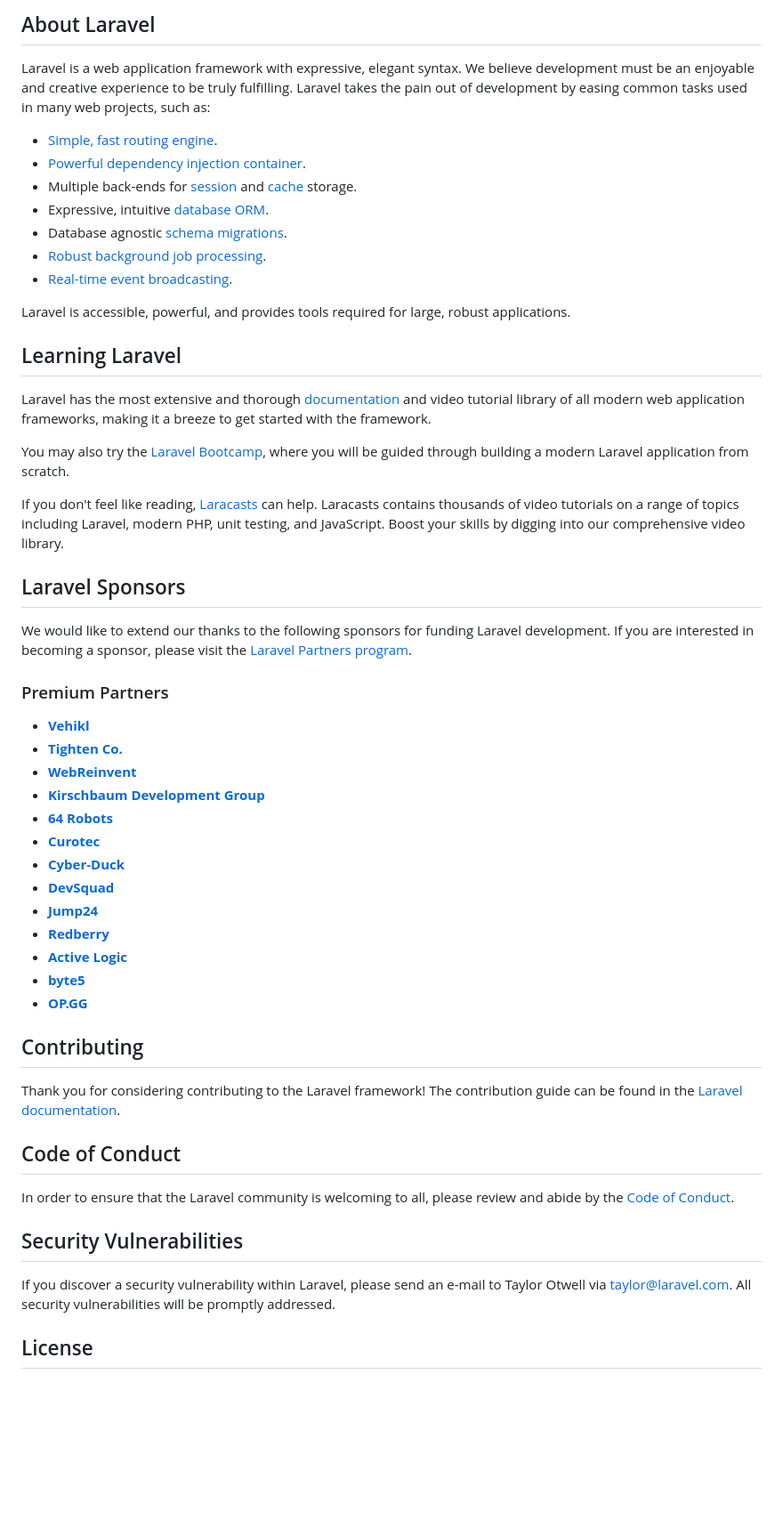
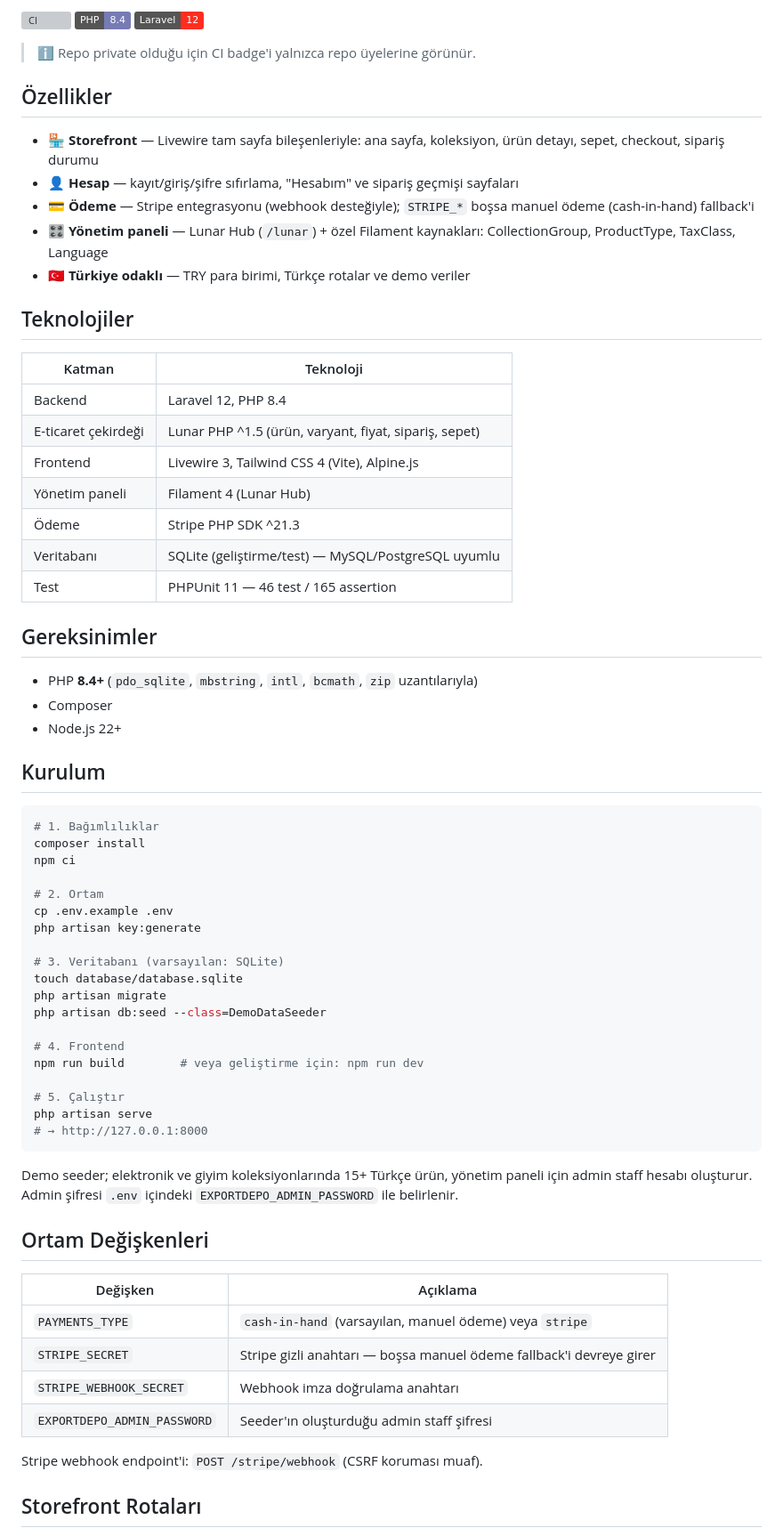
Before and after one commit to exportdepo/lunar-exportdepo, a Markdown page: README.md, the part around one of its changes. Shown at 89% size. Rendered like a GitHub page; badges without logos; blank space fills up the shorter version; grey boxes are pictures that could not be loaded.

Commit message:
docs: Rewrite README to reflect the actual project

````diff
--- a/README.md
+++ b/README.md
@@ -9,57 +4,72 @@
 
-## About Laravel
+![CI](https://github.com/exportdepo/lunar-exportdepo/actions/workflows/tests.yml/badge.svg)
+![PHP](https://img.shields.io/badge/PHP-8.4-777BB4?logo=php&logoColor=white)
+![Laravel](https://img.shields.io/badge/Laravel-12-FF2D20?logo=laravel&logoColor=white)
 
-Laravel is a web application framework with expressive, elegant syntax. We believe development must be an enjoyable and creative experience to be truly fulfilling. Laravel takes the pain out of development by easing common tasks used in many web projects, such as:
+> ℹ️ Repo private olduğu için CI badge'i yalnızca repo üyelerine görünür.
 
-- [Simple, fast routing engine](https://laravel.com/docs/routing).
-- [Powerful dependency injection container](https://laravel.com/docs/container).
-- Multiple back-ends for [session](https://laravel.com/docs/session) and [cache](https://laravel.com/docs/cache) storage.
-- Expressive, intuitive [database ORM](https://laravel.com/docs/eloquent).
-- Database agnostic [schema migrations](https://laravel.com/docs/migrations).
-- [Robust background job processing](https://laravel.com/docs/queues).
-- [Real-time event broadcasting](https://laravel.com/docs/broadcasting).
+## Özellikler
 
-Laravel is accessible, powerful, and provides tools required for large, robust applications.
+- 🏪 **Storefront** — Livewire tam sayfa bileşenleriyle: ana sayfa, koleksiyon, ürün detayı, sepet, checkout, sipariş durumu
+- 👤 **Hesap** — kayıt/giriş/şifre sıfırlama, "Hesabım" ve sipariş geçmişi sayfaları
+- 💳 **Ödeme** — Stripe entegrasyonu (webhook desteğiyle); `STRIPE_*` boşsa manuel ödeme (cash-in-hand) fallback'i
+- 🎛️ **Yönetim paneli** — Lunar Hub (`/lunar`) + özel Filament kaynakları: CollectionGroup, ProductType, TaxClass, Language
+- 🇹🇷 **Türkiye odaklı** — TRY para birimi, Türkçe rotalar ve demo veriler
 
-## Learning Laravel
+## Teknolojiler
 
-Laravel has the most extensive and thorough [documentation](https://laravel.com/docs) and video tutorial library of all modern web application frameworks, making it a breeze to get started with the framework.
+| Katman | Teknoloji |
+|---|---|
+| Backend | Laravel 12, PHP 8.4 |
+| E-ticaret çekirdeği | Lunar PHP ^1.5 (ürün, varyant, fiyat, sipariş, sepet) |
+| Frontend | Livewire 3, Tailwind CSS 4 (Vite), Alpine.js |
+| Yönetim paneli | Filament 4 (Lunar Hub) |
+| Ödeme | Stripe PHP SDK ^21.3 |
+| Veritabanı | SQLite (geliştirme/test) — MySQL/PostgreSQL uyumlu |
+| Test | PHPUnit 11 — 46 test / 165 assertion |
 
-You may also try the [Laravel Bootcamp](https://bootcamp.laravel.com), where you will be guided through building a modern Laravel application from scratch.
+## Gereksinimler
 
-If you don't feel like reading, [Laracasts](https://laracasts.com) can help. Laracasts contains thousands of video tutorials on a range of topics including Laravel, modern PHP, unit testing, and JavaScript. Boost your skills by digging into our comprehensive video library.
+- PHP **8.4+** (`pdo_sqlite`, `mbstring`, `intl`, `bcmath`, `zip` uzantılarıyla)
+- Composer
+- Node.js 22+
 
-## Laravel Sponsors
+## Kurulum
 
-We would like to extend our thanks to the following sponsors for funding Laravel development. If you are interested in becoming a sponsor, please visit the [Laravel Partners program](https://partners.laravel.com).
+```bash
+# 1. Bağımlılıklar
+composer install
+npm ci
 
-### Premium Partners
+# 2. Ortam
+cp .env.example .env
+php artisan key:generate
 
-- **[Vehikl](https://vehikl.com/)**
-- **[Tighten Co.](https://tighten.co)**
-- **[WebReinvent](https://webreinvent.com/)**
-- **[Kirschbaum Development Group](https://kirschbaumdevelopment.com)**
-- **[64 Robots](https://64robots.com)**
-- **[Curotec](https://www.curotec.com/services/technologies/laravel/)**
-- **[Cyber-Duck](https://cyber-duck.co.uk)**
-- **[DevSquad](https://devsquad.com/hire-laravel-developers)**
-- **[Jump24](https://jump24.co.uk)**
-- **[Redberry](https://redberry.international/laravel/)**
-- **[Active Logic](https://activelogic.com)**
-- **[byte5](https://byte5.de)**
-- **[OP.GG](https://op.gg)**
+# 3. Veritabanı (varsayılan: SQLite)
+touch database/database.sqlite
+php artisan migrate
+php artisan db:seed --class=DemoDataSeeder
 
-## Contributing
+# 4. Frontend
+npm run build        # veya geliştirme için: npm run dev
 
-Thank you for considering contributing to the Laravel framework! The contribution guide can be found in the [Laravel documentation](https://laravel.com/docs/contributions).
+# 5. Çalıştır
+php artisan serve
+# → http://127.0.0.1:8000
+```
 
-## Code of Conduct
+Demo seeder; elektronik ve giyim koleksiyonlarında 15+ Türkçe ürün, yönetim paneli için admin staff hesabı oluşturur. Admin şifresi `.env` içindeki `EXPORTDEPO_ADMIN_PASSWORD` ile belirlenir.
 
-In order to ensure that the Laravel community is welcoming to all, please review and abide by the [Code of Conduct](https://laravel.com/docs/contributions#code-of-conduct).
+## Ortam Değişkenleri
 
-## Security Vulnerabilities
+| Değişken | Açıklama |
+|---|---|
+| `PAYMENTS_TYPE` | `cash-in-hand` (varsayılan, manuel ödeme) veya `stripe` |
+| `STRIPE_SECRET` | Stripe gizli anahtarı — boşsa manuel ödeme fallback'i devreye girer |
+| `STRIPE_WEBHOOK_SECRET` | Webhook imza doğrulama anahtarı |
+| `EXPORTDEPO_ADMIN_PASSWORD` | Seeder'ın oluşturduğu admin staff şifresi |
 
-If you discover a security vulnerability within Laravel, please send an e-mail to Taylor Otwell via [taylor@laravel.com](mailto:taylor@laravel.com). All security vulnerabilities will be promptly addressed.
+Stripe webhook endpoint'i: `POST /stripe/webhook` (CSRF koruması muaf).
 
-## License
+## Storefront Rotaları
 
````
Also changed, not shown: other parts of README.md (+38 -8 lines).
